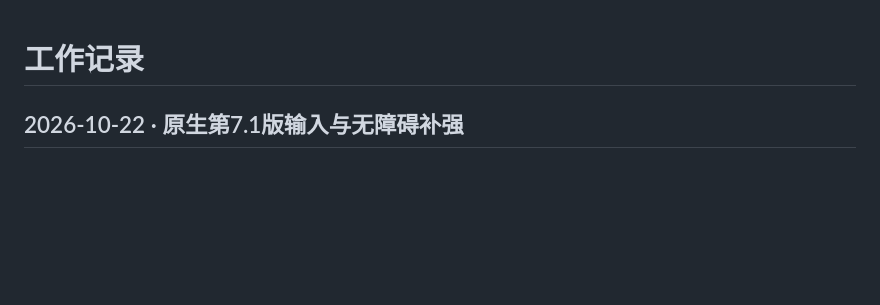
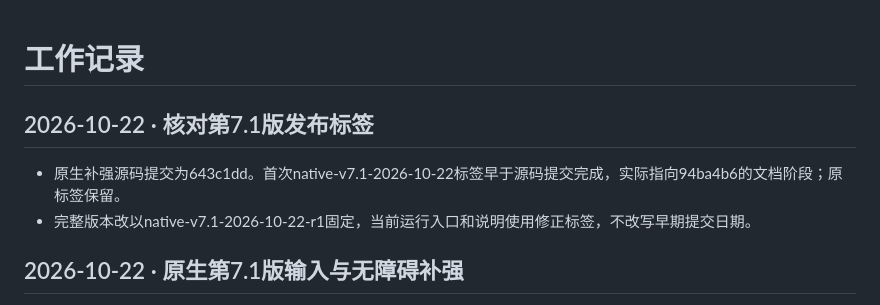
Before and after one commit to McgAtom/HCI-HealthPig, a Markdown page: CHANGELOG.md, the part around the change. Drawn GitHub-style; blank space fills up the shorter version.

Commit message:
Correct v7.1 source release tag

```diff
--- a/CHANGELOG.md
+++ b/CHANGELOG.md
@@ -1,4 +1,9 @@
 # 工作记录
+
+## 2026-10-22 · 核对第7.1版发布标签
+
+- 原生补强源码提交为643c1dd。首次native-v7.1-2026-10-22标签早于源码提交完成，实际指向94ba4b6的文档阶段；原标签保留。
+- 完整版本改以native-v7.1-2026-10-22-r1固定，当前运行入口和说明使用修正标签，不改写早期提交日期。
 
 ## 2026-10-22 · 原生第7.1版输入与无障碍补强
 
```
Also changed, not shown: apps/healthpig-native/README.md (+1 -1 lines).
